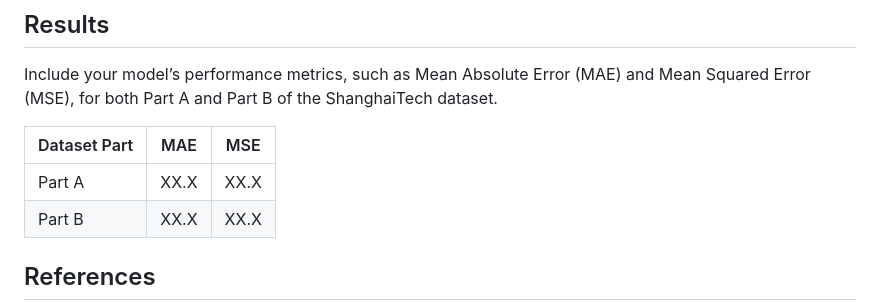
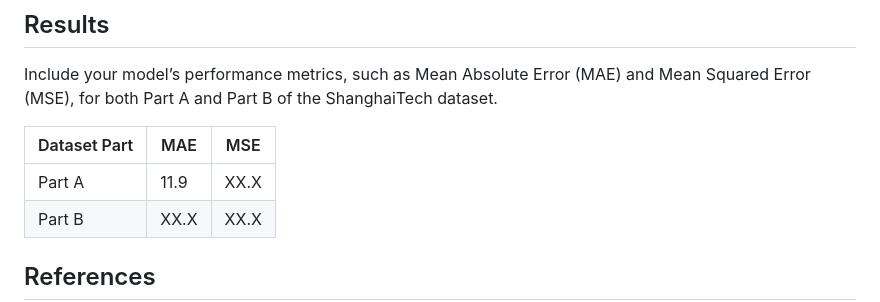
Before and after one commit to StackUnderflowProject/CrowdCounter, a Markdown page: README.md, the part around the change. Drawn GitHub-style.

```diff
--- a/README.md
+++ b/README.md
@@ -100,7 +100,7 @@ Include your model’s performance metrics, such as Mean Absolute Error (MAE) an
 
 | Dataset Part | MAE  | MSE  |
 |--------------|------|------|
-| Part A       | XX.X | XX.X |
+| Part A       | 11.9 | XX.X |
 | Part B       | XX.X | XX.X |
 
 ## References
```
